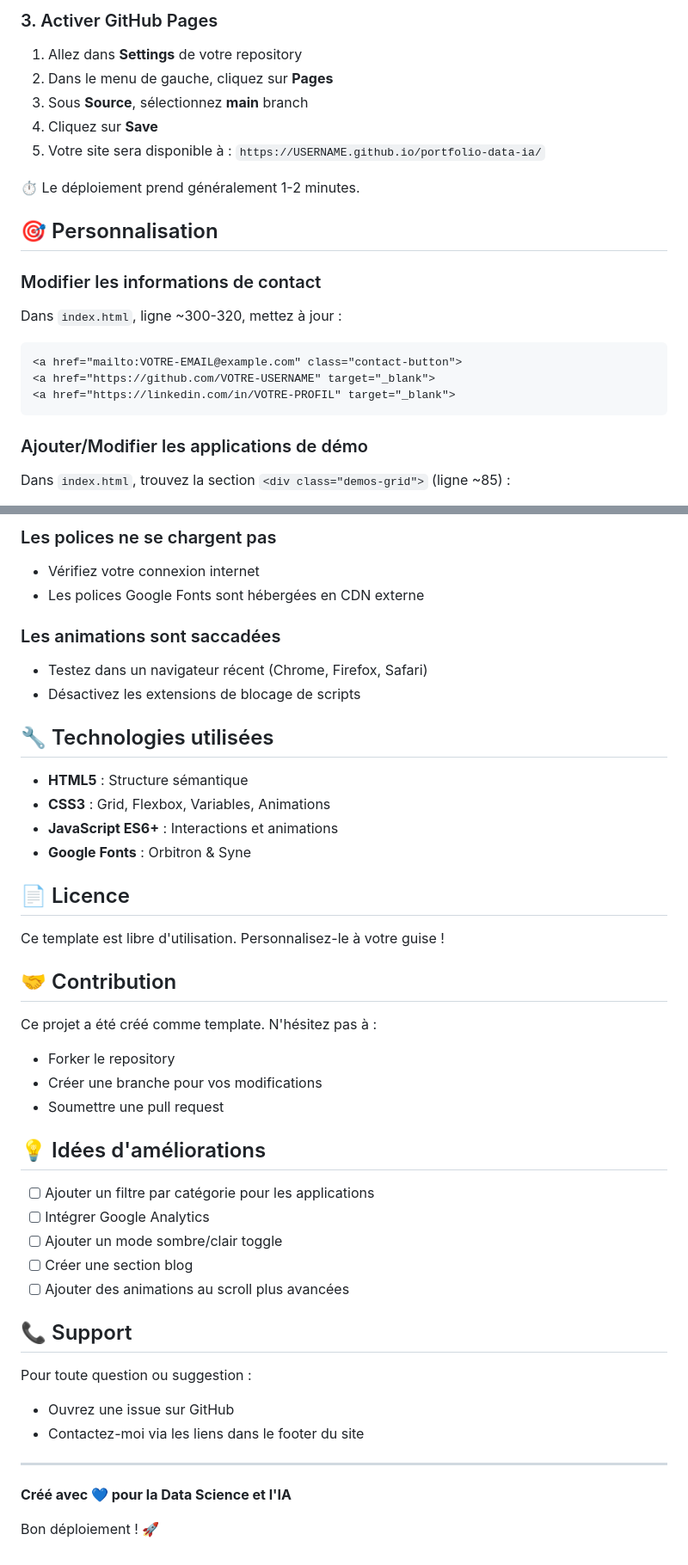
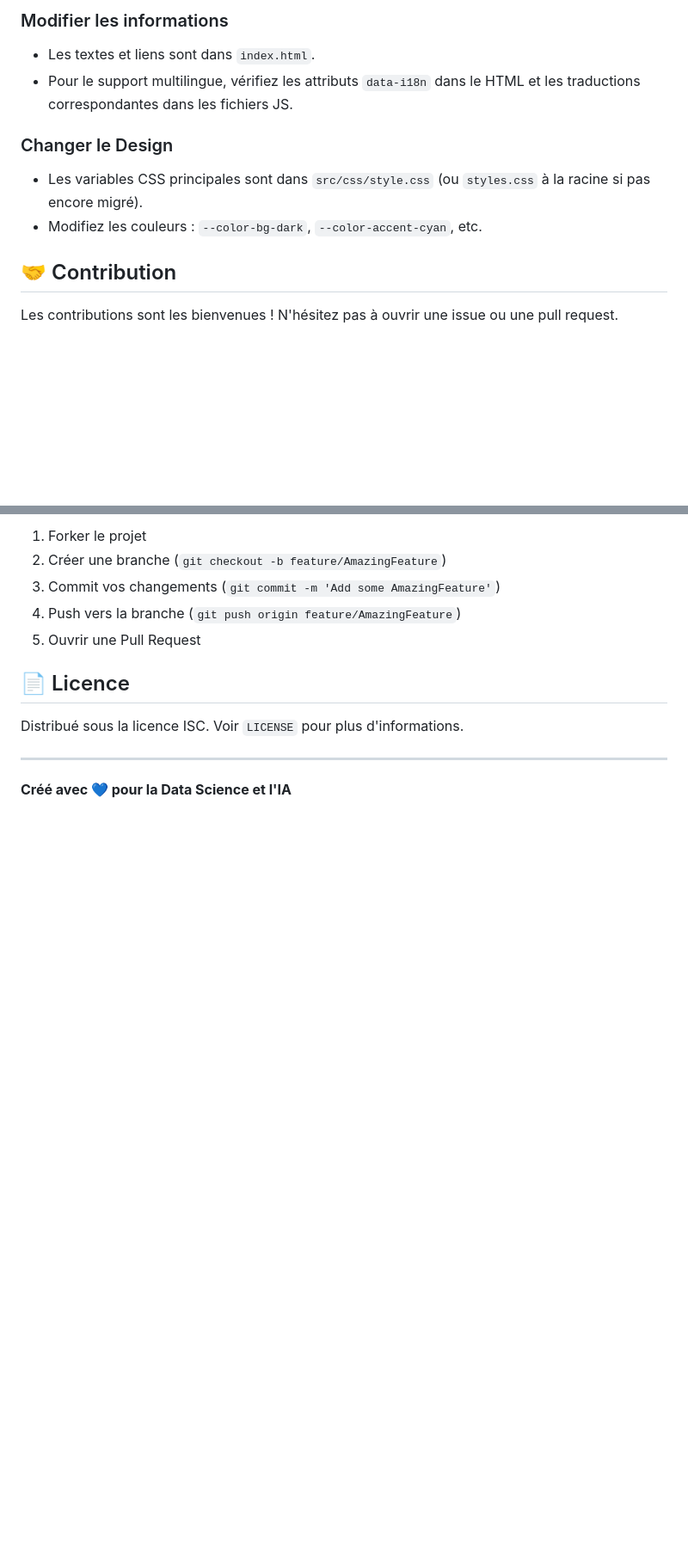
Before and after one commit to malganis35/Portfolio-Demo, a Markdown page: README.md, 2 parts joined by grey strips. Shown at 86% size. Drawn GitHub-style; blank space fills up the shorter version.

````diff
--- a/README.md
+++ b/README.md
@@ -50,27 +80,13 @@ git push -u origin main
 
-### 3. Activer GitHub Pages
+### Modifier les informations
+- Les textes et liens sont dans `index.html`.
+- Pour le support multilingue, vérifiez les attributs `data-i18n` dans le HTML et les traductions correspondantes dans les fichiers JS.
 
-1. Allez dans **Settings** de votre repository
-2. Dans le menu de gauche, cliquez sur **Pages**
-3. Sous **Source**, sélectionnez **main** branch
-4. Cliquez sur **Save**
-5. Votre site sera disponible à : `https://USERNAME.github.io/portfolio-data-ia/`
+### Changer le Design
+- Les variables CSS principales sont dans `src/css/style.css` (ou `styles.css` à la racine si pas encore migré).
+- Modifiez les couleurs : `--color-bg-dark`, `--color-accent-cyan`, etc.
 
-⏱️ Le déploiement prend généralement 1-2 minutes.
+## 🤝 Contribution
 
-## 🎯 Personnalisation
+Les contributions sont les bienvenues ! N'hésitez pas à ouvrir une issue ou une pull request.
 
-### Modifier les informations de contact
-
-Dans `index.html`, ligne ~300-320, mettez à jour :
-
-```html
-<a href="mailto:VOTRE-EMAIL@example.com" class="contact-button">
-<a href="https://github.com/VOTRE-USERNAME" target="_blank">
-<a href="https://linkedin.com/in/VOTRE-PROFIL" target="_blank">
-```
-
-### Ajouter/Modifier les applications de démo
-
-Dans `index.html`, trouvez la section `<div class="demos-grid">` (ligne ~85) :
-
@@ -163,45 +93,13 @@ Les icônes utilisent des SVG inline pour :
-### Les polices ne se chargent pas
-- Vérifiez votre connexion internet
-- Les polices Google Fonts sont hébergées en CDN externe
-
-### Les animations sont saccadées
-- Testez dans un navigateur récent (Chrome, Firefox, Safari)
-- Désactivez les extensions de blocage de scripts
-
-## 🔧 Technologies utilisées
-
-- **HTML5** : Structure sémantique
-- **CSS3** : Grid, Flexbox, Variables, Animations
-- **JavaScript ES6+** : Interactions et animations
-- **Google Fonts** : Orbitron & Syne
+1. Forker le projet
+2. Créer une branche (`git checkout -b feature/AmazingFeature`)
+3. Commit vos changements (`git commit -m 'Add some AmazingFeature'`)
+4. Push vers la branche (`git push origin feature/AmazingFeature`)
+5. Ouvrir une Pull Request
 
 ## 📄 Licence
 
-Ce template est libre d'utilisation. Personnalisez-le à votre guise !
-
-## 🤝 Contribution
-
-Ce projet a été créé comme template. N'hésitez pas à :
-- Forker le repository
-- Créer une branche pour vos modifications
-- Soumettre une pull request
-
-## 💡 Idées d'améliorations
-
-- [ ] Ajouter un filtre par catégorie pour les applications
-- [ ] Intégrer Google Analytics
-- [ ] Ajouter un mode sombre/clair toggle
-- [ ] Créer une section blog
-- [ ] Ajouter des animations au scroll plus avancées
-
-## 📞 Support
-
-Pour toute question ou suggestion :
-- Ouvrez une issue sur GitHub
-- Contactez-moi via les liens dans le footer du site
+Distribué sous la licence ISC. Voir `LICENSE` pour plus d'informations.
 
 ---
 
 **Créé avec 💙 pour la Data Science et l'IA**
-
-Bon déploiement ! 🚀
````
Also changed, not shown: other parts of README.md (+57 -113 lines).
